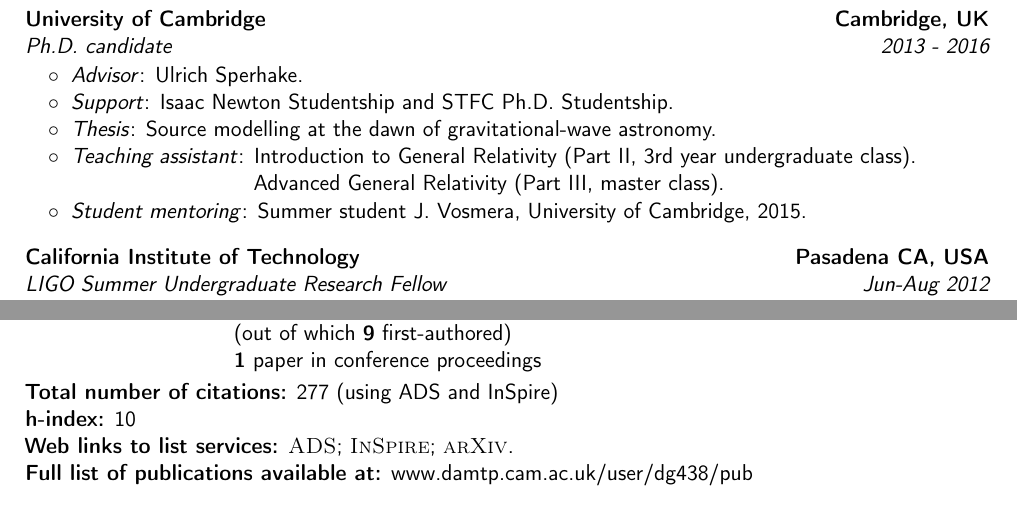
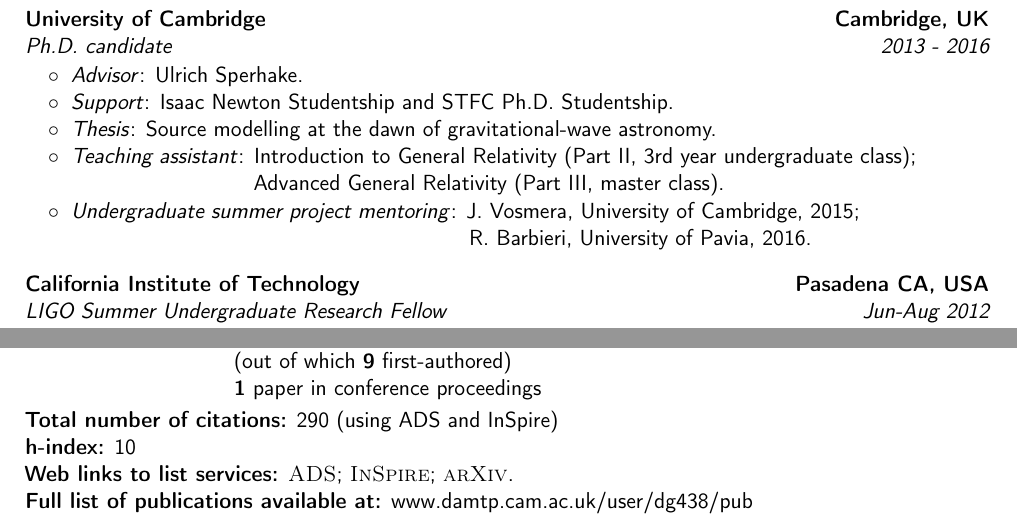
Before and after one commit to dgerosa/CV, a LaTeX CV (CV.tex): two parts of pages 1 and 2 of 3, joined at a grey line, cut so that both start at the same text. Compiled offline with pdfLaTeX.

Commit message:
summer students and cits

```diff
--- a/CV.tex
+++ b/CV.tex
@@ -84,9 +84,10 @@ Centre for Mathematical Sciences, Wilberforce Road, Cambridge CB3 0WA, UK.}
 &\hspace{0.4cm} &$\circ\;\;${\textit{Advisor}}: Ulrich Sperhake.\\
 &\hspace{0.4cm} &$\circ\;\;${\textit{Support}}: Isaac Newton Studentship and STFC Ph.D. Studentship.\\
 &\hspace{0.4cm} &$\circ\;\;${\textit{Thesis}}:  Source modelling at the dawn of gravitational-wave astronomy.\\
-&\hspace{0.4cm} &$\circ\;\;${\textit{Teaching assistant}}: Introduction to General Relativity (Part II, 3rd year undergraduate class).\\
+&\hspace{0.4cm} &$\circ\;\;${\textit{Teaching assistant}}: Introduction to General Relativity (Part II, 3rd year undergraduate class);\\
 &\hspace{0.4cm} &\hspace{3.5cm} Advanced General Relativity (Part III, master class).\\
-&\hspace{0.4cm} &$\circ\;\;${\textit{Student mentoring}}: Summer student J.~Vosmera, University of Cambridge, 2015.\\
+&\hspace{0.4cm} &$\circ\;\;${\textit{Undergraduate summer project mentoring}}: J.~Vosmera, University of Cambridge, 2015;\\
+&\hspace{0.4cm} &\hspace{7.3cm} R.~Barbieri, University of Pavia, 2016.\\
 \end{tabular}
 
 
@@ -177,7 +178,7 @@ Centre for Mathematical Sciences, Wilberforce Road, Cambridge CB3 0WA, UK.}
 & &{\textbf{1} paper in conference proceedings}
 \end{tabular}
 }
-\textbf{Total number of citations:} 277 (using ADS and InSpire)
+\textbf{Total number of citations:} 290 (using ADS and InSpire)
 
 \textbf{h-index:} 10
 
```
Also changed, not shown: publist.tex (+1 -1 lines).
